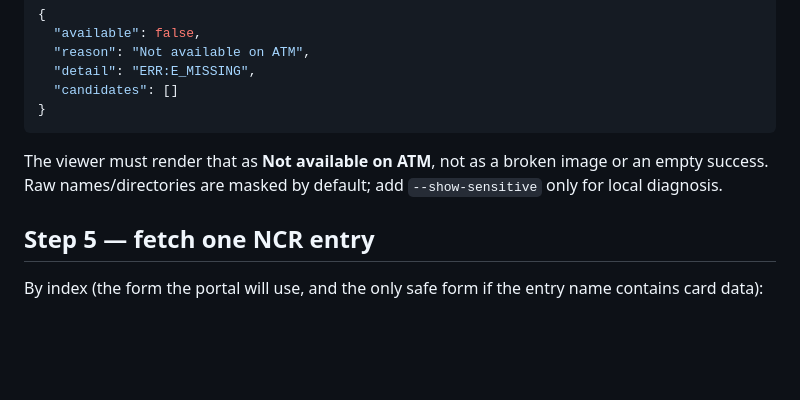
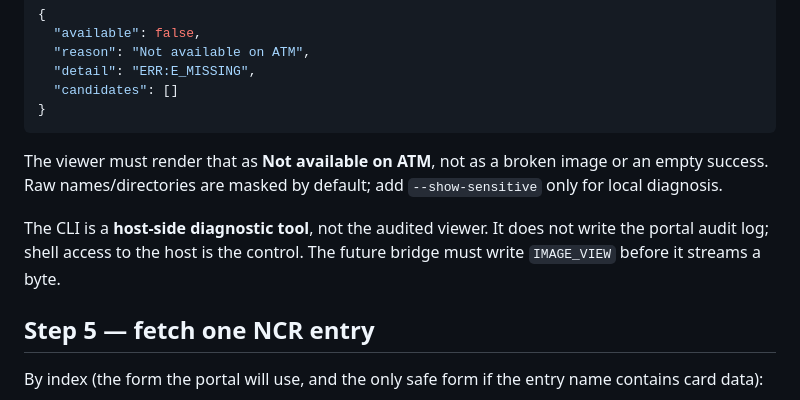
Before and after one commit to teddyhabtamu/Dashen-Bank-ATM-monitoring-system, a Markdown page: docs/atm-image-on-demand.md, the part around the change. Drawn GitHub-style; blank space fills up the shorter version.

Commit message:
Clarify the image finder is not the audited viewer

```diff
--- a/docs/atm-image-on-demand.md
+++ b/docs/atm-image-on-demand.md
@@ -303,6 +303,10 @@ The viewer must render that as **Not available on ATM**, not as a broken
 image or an empty success. Raw names/directories are masked by default; add
 `--show-sensitive` only for local diagnosis.
 
+The CLI is a **host-side diagnostic tool**, not the audited viewer. It does
+not write the portal audit log; shell access to the host is the control. The
+future bridge must write `IMAGE_VIEW` before it streams a byte.
+
 ## Step 5 — fetch one NCR entry
 
 By index (the form the portal will use, and the only safe form if the entry
```
